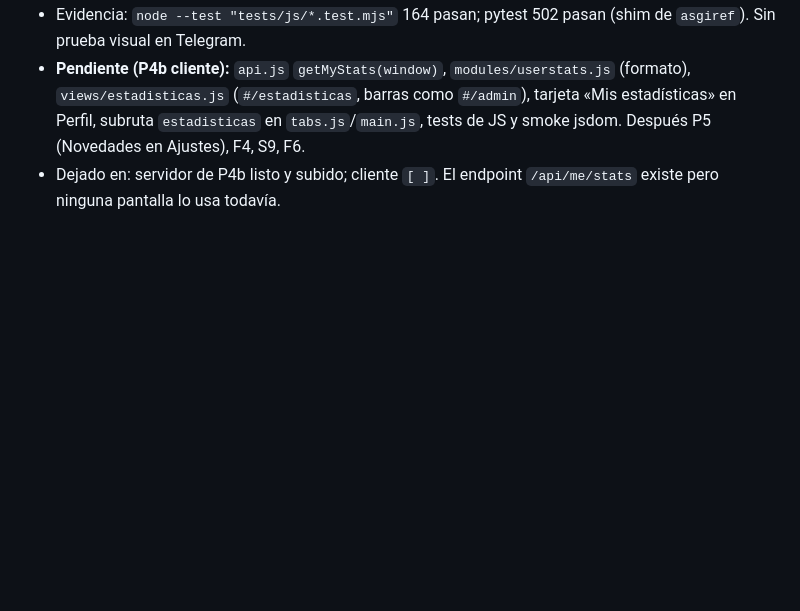
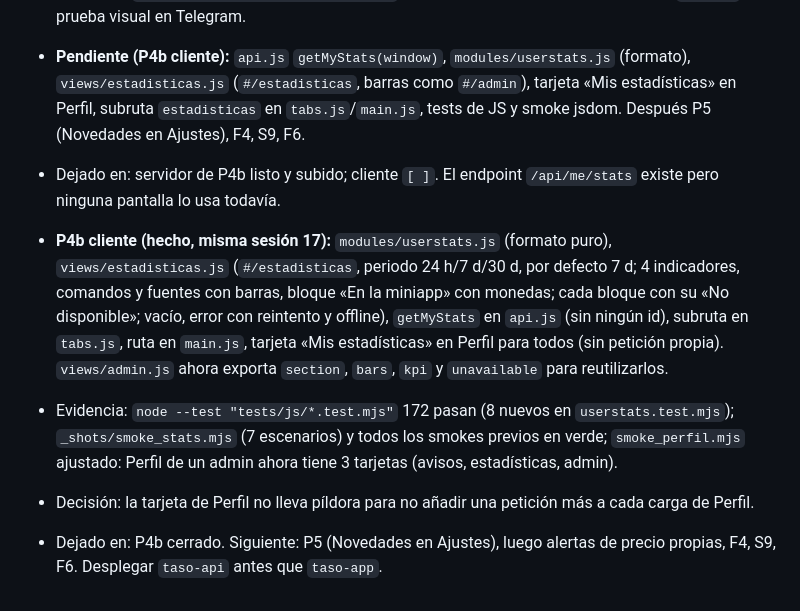
Before and after one commit to TASALO-TEAM/taso-app, a Markdown page: docs/HANDOFF_AGENTE.md, the part around the change. GitHub-like rendering; blank space fills up the shorter version.

Commit message:
docs: cierre de P4b en el handoff

```diff
--- a/docs/HANDOFF_AGENTE.md
+++ b/docs/HANDOFF_AGENTE.md
@@ -250,3 +250,8 @@ Ernesto añadió: **cada usuario debe ver sus propias estadísticas de uso de co
 - Evidencia: `node --test "tests/js/*.test.mjs"` 164 pasan; pytest 502 pasan (shim de `asgiref`). Sin prueba visual en Telegram.
 - **Pendiente (P4b cliente):** `api.js` `getMyStats(window)`, `modules/userstats.js` (formato), `views/estadisticas.js` (`#/estadisticas`, barras como `#/admin`), tarjeta «Mis estadísticas» en Perfil, subruta `estadisticas` en `tabs.js`/`main.js`, tests de JS y smoke jsdom. Después P5 (Novedades en Ajustes), F4, S9, F6.
 - Dejado en: servidor de P4b listo y subido; cliente `[ ]`. El endpoint `/api/me/stats` existe pero ninguna pantalla lo usa todavía.
+
+- **P4b cliente (hecho, misma sesión 17):** `modules/userstats.js` (formato puro), `views/estadisticas.js` (`#/estadisticas`, periodo 24 h/7 d/30 d, por defecto 7 d; 4 indicadores, comandos y fuentes con barras, bloque «En la miniapp» con monedas; cada bloque con su «No disponible»; vacío, error con reintento y offline), `getMyStats` en `api.js` (sin ningún id), subruta en `tabs.js`, ruta en `main.js`, tarjeta «Mis estadísticas» en Perfil para todos (sin petición propia). `views/admin.js` ahora exporta `section`, `bars`, `kpi` y `unavailable` para reutilizarlos.
+- Evidencia: `node --test "tests/js/*.test.mjs"` 172 pasan (8 nuevos en `userstats.test.mjs`); `_shots/smoke_stats.mjs` (7 escenarios) y todos los smokes previos en verde; `smoke_perfil.mjs` ajustado: Perfil de un admin ahora tiene 3 tarjetas (avisos, estadísticas, admin).
+- Decisión: la tarjeta de Perfil no lleva píldora para no añadir una petición más a cada carga de Perfil.
+- Dejado en: P4b cerrado. Siguiente: P5 (Novedades en Ajustes), luego alertas de precio propias, F4, S9, F6. Desplegar `taso-api` antes que `taso-app`.
```
